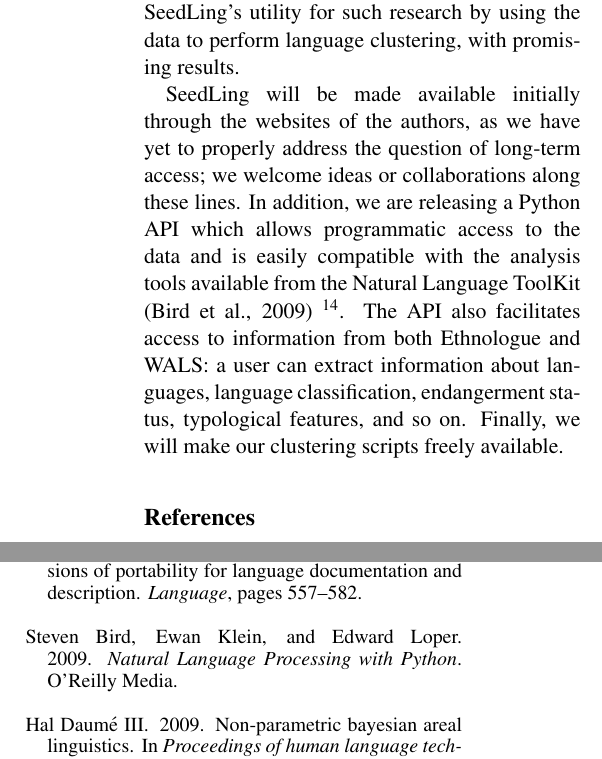
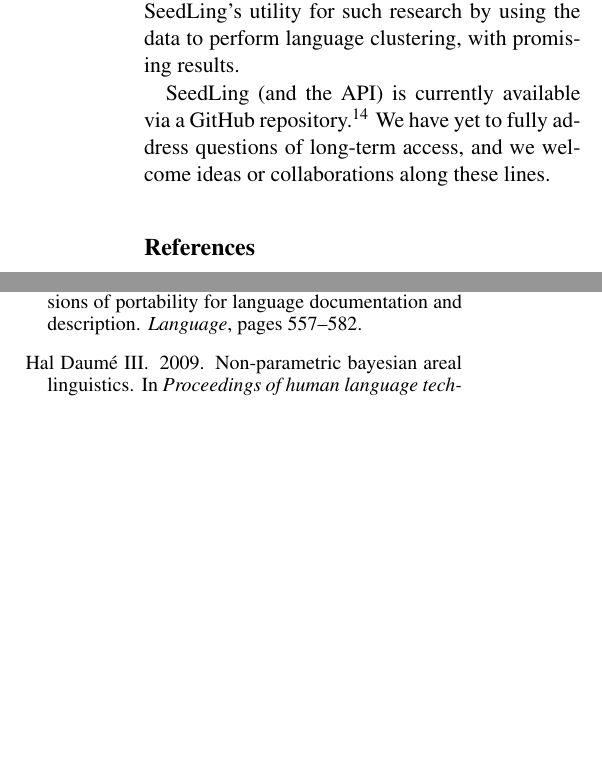
Before and after one commit to alvations/sugali, a LaTeX paper (docs/computEL-final/paper.tex, which reads docs/computEL-final/concl.tex): two parts of the columns of page 9 of 10, joined at a grey line, cut so that both start at the same text, the shorter picture padded with empty space. Compiled offline with pdfLaTeX.

Commit message:
edited final paragraph in conclusion as commented.

```diff
--- a/docs/computEL-final/concl.tex
+++ b/docs/computEL-final/concl.tex
@@ -2,7 +2,4 @@
 
 In this paper, we have described the creation of SeedLing, a foundation text for a universal corpus, following the guidelines of Abney and Bird (2010; 2011). To do this, we cleaned and standardised data from several multilingual data sources: ODIN, Omniglot, the UDHR, Wikipedia. The resulting corpus is more easily machine-readable than any of the underlying data sources, and has been stored according to the best practices suggested by \newcite{bird2003port}. At present, SeedLing has data from 19\% of the world's languages, covering 72\% of language families. We believe that a corpus with such high degrees of language diversity, uniformity and cleanliness of data format, and ease of access provides an excellent seed for the universal corpus. It is our hope that taking steps toward creating this resource will spur both further data contributions and interesting computational research with cross-linguistic or typological perspectives; we have here demonstrated SeedLing's utility for such research by using the data to perform language clustering, with promising results.
 
-SeedLing will be made available initially through the websites of the authors, as we have yet to properly address the question of long-term access; we welcome ideas or collaborations along these lines. In addition, we are releasing a Python API which allows programmatic access to the data and is easily compatible with the analysis tools available from the Natural Language ToolKit \cite{BirdKleinLoper09} \footnote{\url{https://github.com/alvations/SeedLing}}. The API also facilitates access to information from both Ethnologue and WALS: a user can extract information about languages, language classification, endangerment status, typological features, and so on. Finally, we will make our clustering scripts freely available.
-
-
-% The API also includes a feature to access information on a language from Ethnologue and/or WALS. This feature queries the Ethnologue and/or WALS site both in real-time when internet connection is available and from a local copy of the information offline.
+SeedLing (and the API) is currently available via a GitHub repository.\footnote{https://github.com/alvations/SeedLing} We have yet to fully address questions of long-term access, and we welcome ideas or collaborations along these lines.
```
